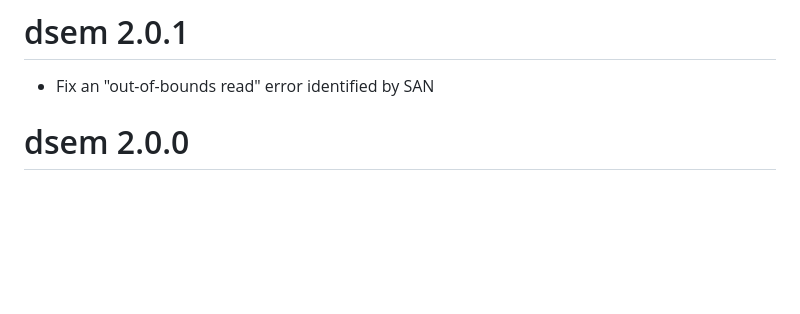
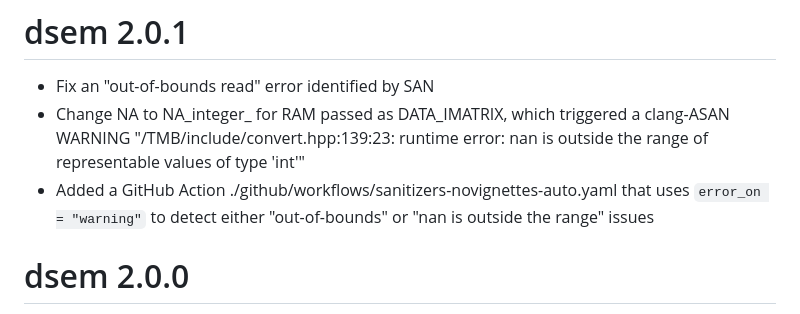
Before and after one commit to James-Thorson-NOAA/dsem, a Markdown page: NEWS.md, the part around the change. GitHub-like rendering; blank space fills up the shorter version.

```diff
--- a/NEWS.md
+++ b/NEWS.md
@@ -1,6 +1,10 @@
 # dsem 2.0.1
 
 * Fix an "out-of-bounds read" error identified by SAN
+* Change NA to NA_integer_ for RAM passed as DATA_IMATRIX, which triggered a clang-ASAN
+  WARNING "/TMB/include/convert.hpp:139:23: runtime error: nan is outside the range of representable values of type 'int'"
+* Added a GitHub Action ./github/workflows/sanitizers-novignettes-auto.yaml that uses `error_on = "warning"` to
+  detect either "out-of-bounds" or "nan is outside the range" issues
 
 # dsem 2.0.0
 
```
